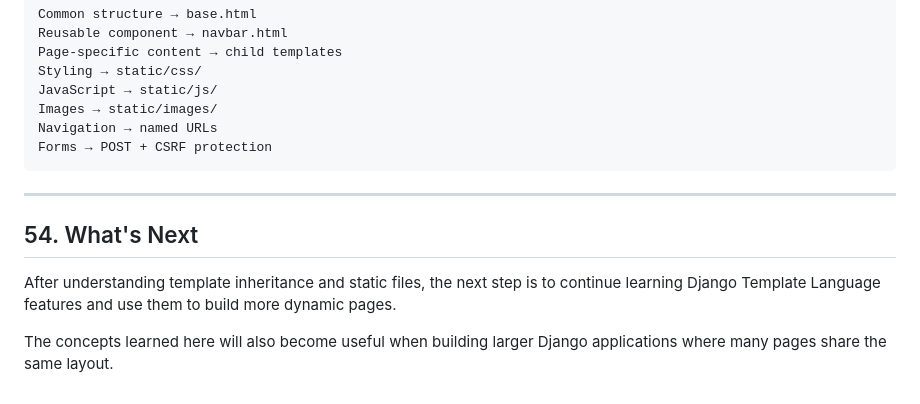
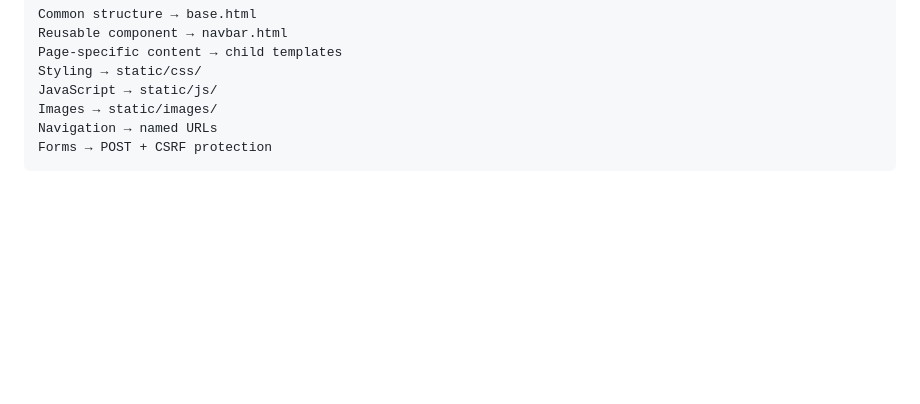
Before and after one commit to leox27/Django, a Markdown page: 16_templates_#4_inheritance_and_static_files/readme.md, the part around the change. Drawn GitHub-style; blank space fills up the shorter version.

````diff
--- a/16_templates_#4_inheritance_and_static_files/readme.md
+++ b/16_templates_#4_inheritance_and_static_files/readme.md
@@ -1430,11 +1430,3 @@ Images → static/images/
 Navigation → named URLs
 Forms → POST + CSRF protection
 ```
-
----
-
-## 54. What's Next
-
-After understanding template inheritance and static files, the next step is to continue learning Django Template Language features and use them to build more dynamic pages.
-
-The concepts learned here will also become useful when building larger Django applications where many pages share the same layout.
````
